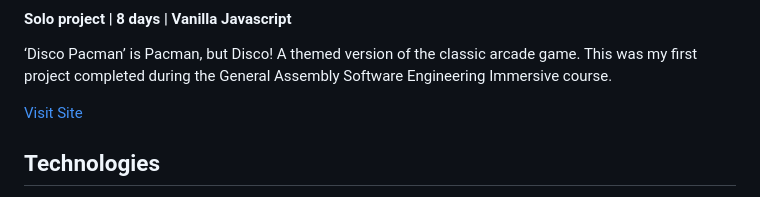
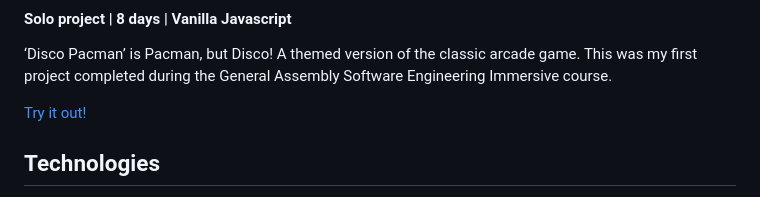
Before and after one commit to nattyhawkins/Pacman, a Markdown page: README.md, the part around the change. GitHub-like rendering.

```diff
--- a/README.md
+++ b/README.md
@@ -2,7 +2,7 @@
 #### Solo project  |  8 days  |  Vanilla Javascript
 ‘Disco Pacman’ is Pacman, but Disco! A themed version of the classic arcade game. This was my first project completed during the General Assembly Software Engineering Immersive course.
 
-[Visit Site](https://nattyhawkins.github.io/disco-pacman/)
+[Try it out!](https://nattyhawkins.github.io/disco-pacman/)
 
 
 
```
